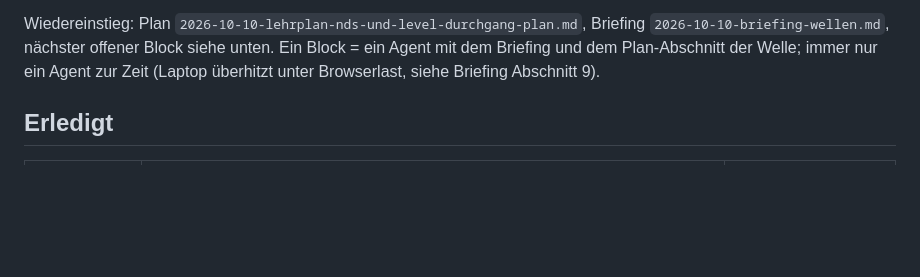
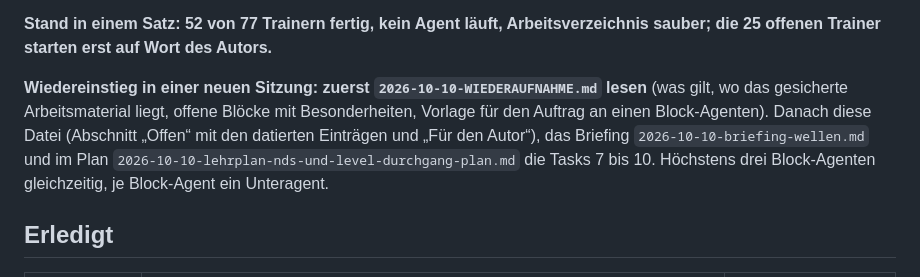
Before and after one commit to Nachbar-blip/Ref4OHG, a Markdown page: docs/plans/2026-10-10-STAND.md, the part around one of its changes. Rendered like a GitHub page; blank space fills up the shorter version.

Commit message:
Wiederaufnahme: Anleitung fuer die naechste Sitzung, offene Bloecke, Auftragsvorlage; Stand-Kopf
Co-Authored-By: Claude Opus 5.5 <noreply@anthropic.com>

```diff
--- a/docs/plans/2026-10-10-STAND.md
+++ b/docs/plans/2026-10-10-STAND.md
@@ -4,9 +4,14 @@ Zuletzt aktualisiert: 2026-10-11, 15:40 Uhr. Branch `lehrplan-nds` (lokal, **nic
 setzt auf `mc-optionen-und-reste` auf, der ebenfalls noch nicht in `master` ist).
 
-Wiedereinstieg: Plan `2026-10-10-lehrplan-nds-und-level-durchgang-plan.md`, Briefing
-`2026-10-10-briefing-wellen.md`, nächster offener Block siehe unten. Ein Block = ein Agent mit
-dem Briefing und dem Plan-Abschnitt der Welle; immer nur ein Agent zur Zeit (Laptop überhitzt
-unter Browserlast, siehe Briefing Abschnitt 9).
+**Stand in einem Satz: 52 von 77 Trainern fertig, kein Agent läuft, Arbeitsverzeichnis sauber;
+die 25 offenen Trainer starten erst auf Wort des Autors.**
+
+**Wiedereinstieg in einer neuen Sitzung: zuerst `2026-10-10-WIEDERAUFNAHME.md` lesen** (was
+gilt, wo das gesicherte Arbeitsmaterial liegt, offene Blöcke mit Besonderheiten, Vorlage für
+den Auftrag an einen Block-Agenten). Danach diese Datei (Abschnitt „Offen“ mit den datierten
+Einträgen und „Für den Autor“), das Briefing `2026-10-10-briefing-wellen.md` und im Plan
+`2026-10-10-lehrplan-nds-und-level-durchgang-plan.md` die Tasks 7 bis 10. Höchstens drei
+Block-Agenten gleichzeitig, je Block-Agent ein Unteragent.
 
 ## Erledigt
 
```
Also changed, not shown: other parts of docs/plans/2026-10-10-STAND.md (+1 -1 lines), docs/plans/2026-10-10-WIEDERAUFNAHME.md (added, +220 -0 lines).
